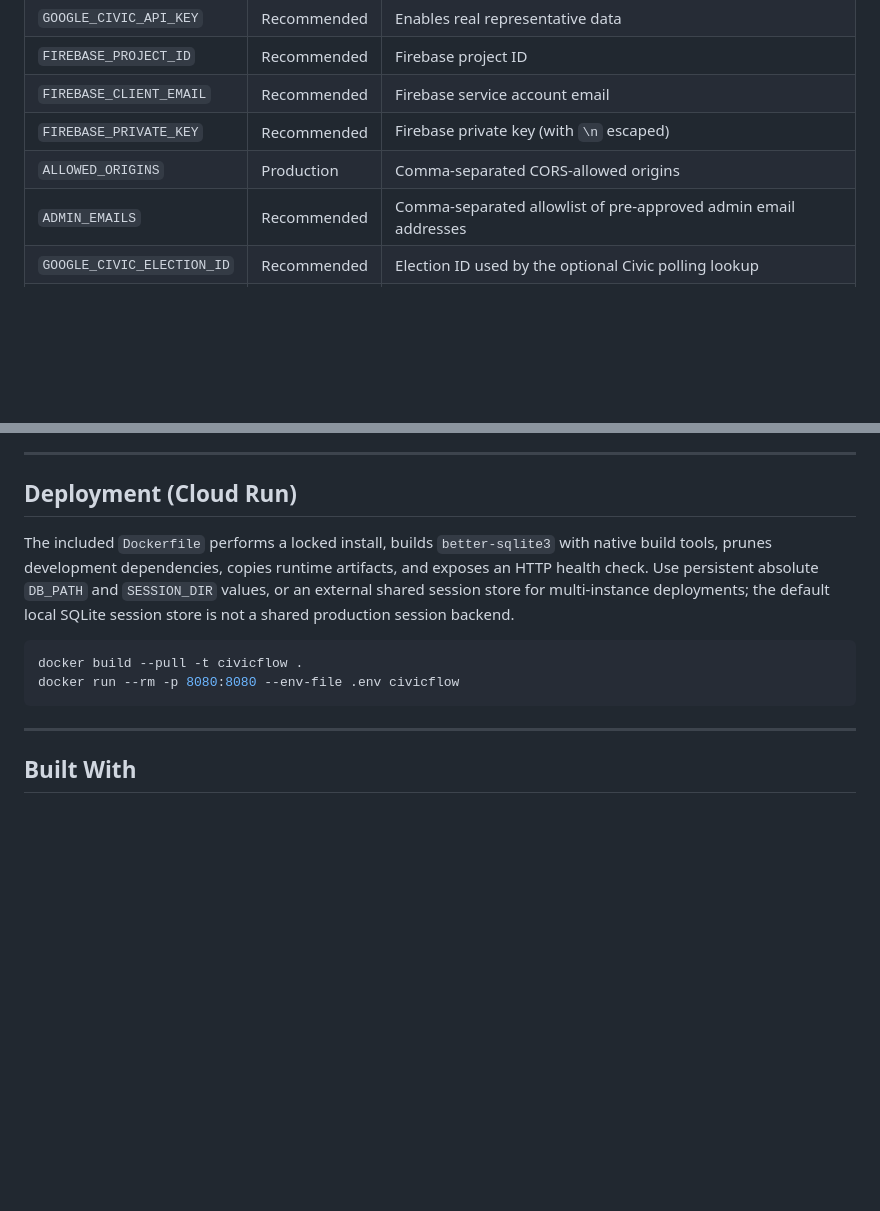
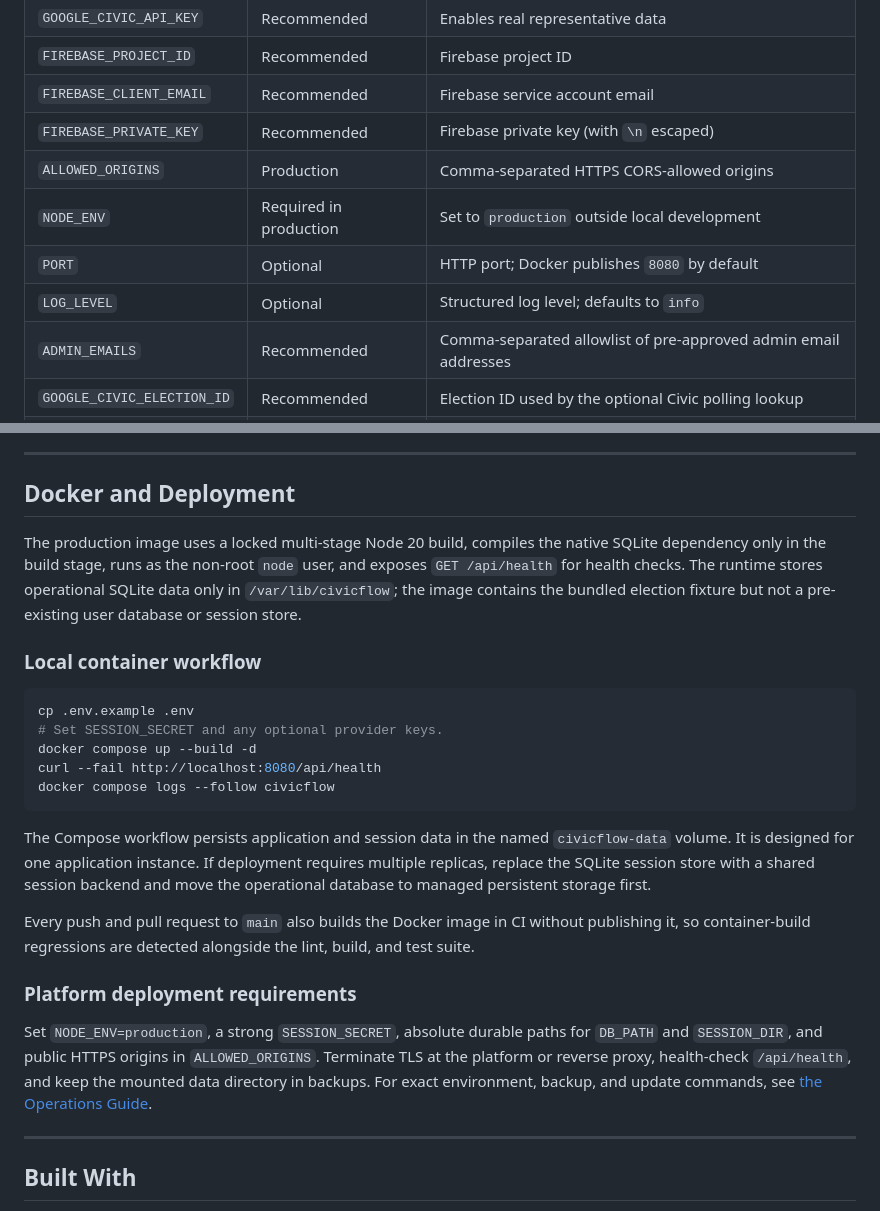
Before and after one commit to Ishwarpatra/CivicFlow, a Markdown page: README.md, 2 parts joined by grey strips. GitHub-like rendering; blank space fills up the shorter version.

Commit message:
docs: refresh Docker deployment guide

````diff
--- a/README.md
+++ b/README.md
@@ -140,7 +140,10 @@ npm run coverage
 | `FIREBASE_PROJECT_ID` | Recommended | Firebase project ID |
 | `FIREBASE_CLIENT_EMAIL` | Recommended | Firebase service account email |
 | `FIREBASE_PRIVATE_KEY` | Recommended | Firebase private key (with `\n` escaped) |
-| `ALLOWED_ORIGINS` | Production | Comma-separated CORS-allowed origins |
+| `ALLOWED_ORIGINS` | Production | Comma-separated HTTPS CORS-allowed origins |
+| `NODE_ENV` | Required in production | Set to `production` outside local development |
+| `PORT` | Optional | HTTP port; Docker publishes `8080` by default |
+| `LOG_LEVEL` | Optional | Structured log level; defaults to `info` |
 | `ADMIN_EMAILS` | Recommended | Comma-separated allowlist of pre-approved admin email addresses |
 | `GOOGLE_CIVIC_ELECTION_ID` | Recommended | Election ID used by the optional Civic polling lookup |
 | `DB_PATH` | Recommended | Absolute persistent SQLite path in production |
@@ -182,14 +185,27 @@ npm run coverage
 
 ---
 
-## Deployment (Cloud Run)
+## Docker and Deployment
 
-The included `Dockerfile` performs a locked install, builds `better-sqlite3` with native build tools, prunes development dependencies, copies runtime artifacts, and exposes an HTTP health check. Use persistent absolute `DB_PATH` and `SESSION_DIR` values, or an external shared session store for multi-instance deployments; the default local SQLite session store is not a shared production session backend.
+The production image uses a locked multi-stage Node 20 build, compiles the native SQLite dependency only in the build stage, runs as the non-root `node` user, and exposes `GET /api/health` for health checks. The runtime stores operational SQLite data only in `/var/lib/civicflow`; the image contains the bundled election fixture but not a pre-existing user database or session store.
+
+### Local container workflow
 
 ```bash
-docker build --pull -t civicflow .
-docker run --rm -p 8080:8080 --env-file .env civicflow
+cp .env.example .env
+# Set SESSION_SECRET and any optional provider keys.
+docker compose up --build -d
+curl --fail http://localhost:8080/api/health
+docker compose logs --follow civicflow
 ```
+
+The Compose workflow persists application and session data in the named `civicflow-data` volume. It is designed for one application instance. If deployment requires multiple replicas, replace the SQLite session store with a shared session backend and move the operational database to managed persistent storage first.
+
+Every push and pull request to `main` also builds the Docker image in CI without publishing it, so container-build regressions are detected alongside the lint, build, and test suite.
+
+### Platform deployment requirements
+
+Set `NODE_ENV=production`, a strong `SESSION_SECRET`, absolute durable paths for `DB_PATH` and `SESSION_DIR`, and public HTTPS origins in `ALLOWED_ORIGINS`. Terminate TLS at the platform or reverse proxy, health-check `/api/health`, and keep the mounted data directory in backups. For exact environment, backup, and update commands, see [the Operations Guide](docs/OPERATIONS.md).
 
 ---
 
````
